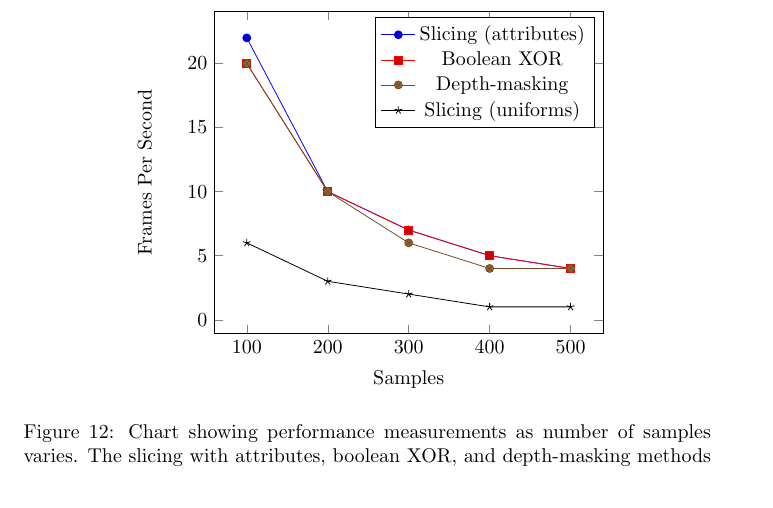
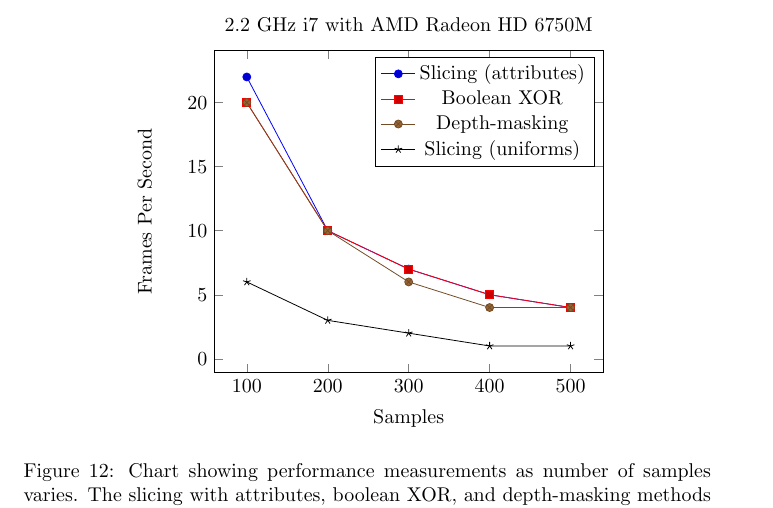
Before and after one commit to adbrown85/paper, a LaTeX paper (paper.tex): part of page 22 of 24, cut at the place of the change. Compiled offline with pdfLaTeX.

Commit message:
Added a title to the performance chart

```diff
--- a/paper.tex
+++ b/paper.tex
@@ -821,6 +821,7 @@ shader which may keep it from being fragment-bound.
 \centering
 \begin{tikzpicture}
 \begin{axis}[
+    title=2.2 GHz i7 with AMD Radeon HD 6750M,
     xlabel=Samples,
     ylabel=Frames Per Second]
 \addplot coordinates {
```
